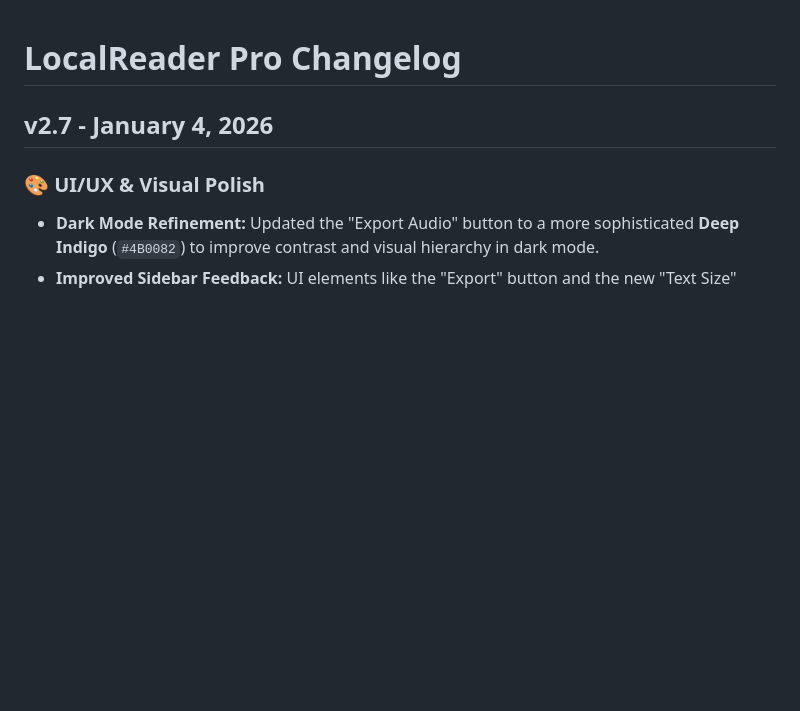
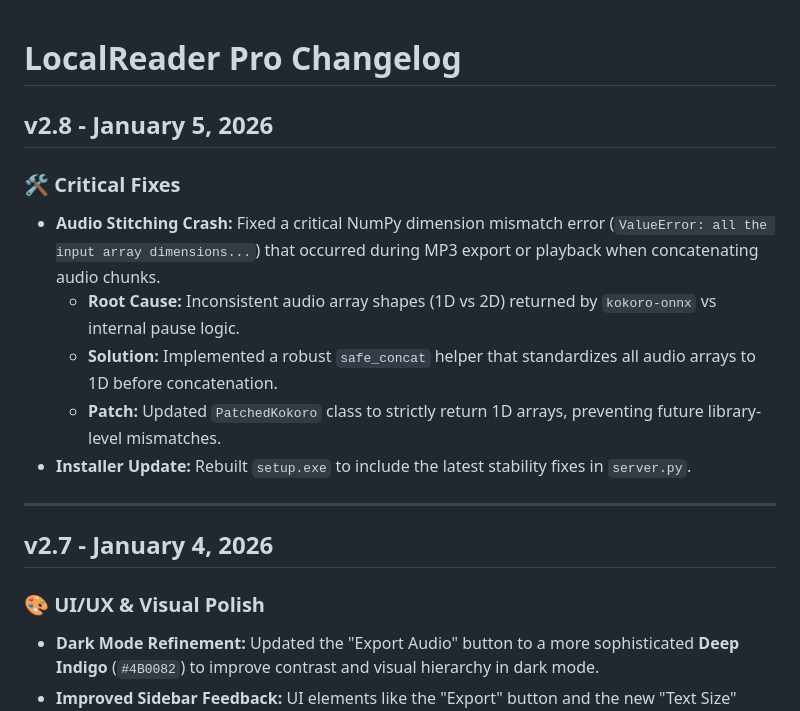
Before and after one commit to revisionhiep-create/LocalReader-Pro, a Markdown page: CHANGELOG.md, the part around the change. Rendered like a GitHub page; blank space fills up the shorter version.

Commit message:
Update CHANGELOG.md with v2.8 fixes

```diff
--- a/CHANGELOG.md
+++ b/CHANGELOG.md
@@ -1,4 +1,15 @@
 # LocalReader Pro Changelog
+
+## v2.8 - January 5, 2026
+
+### 🛠️ Critical Fixes
+- **Audio Stitching Crash:** Fixed a critical NumPy dimension mismatch error (`ValueError: all the input array dimensions...`) that occurred during MP3 export or playback when concatenating audio chunks.
+  - **Root Cause:** Inconsistent audio array shapes (1D vs 2D) returned by `kokoro-onnx` vs internal pause logic.
+  - **Solution:** Implemented a robust `safe_concat` helper that standardizes all audio arrays to 1D before concatenation.
+  - **Patch:** Updated `PatchedKokoro` class to strictly return 1D arrays, preventing future library-level mismatches.
+- **Installer Update:** Rebuilt `setup.exe` to include the latest stability fixes in `server.py`.
+
+---
 
 ## v2.7 - January 4, 2026
 
```
